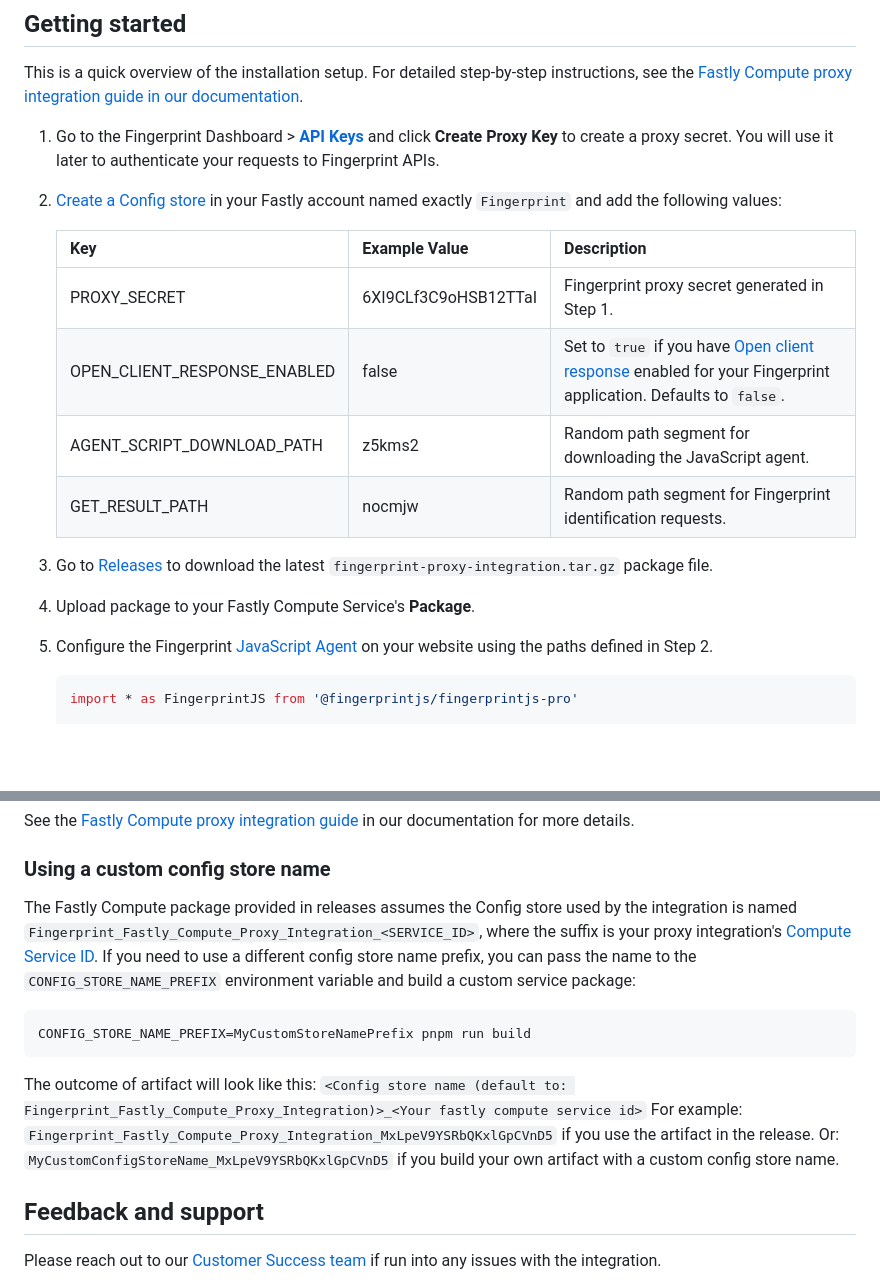
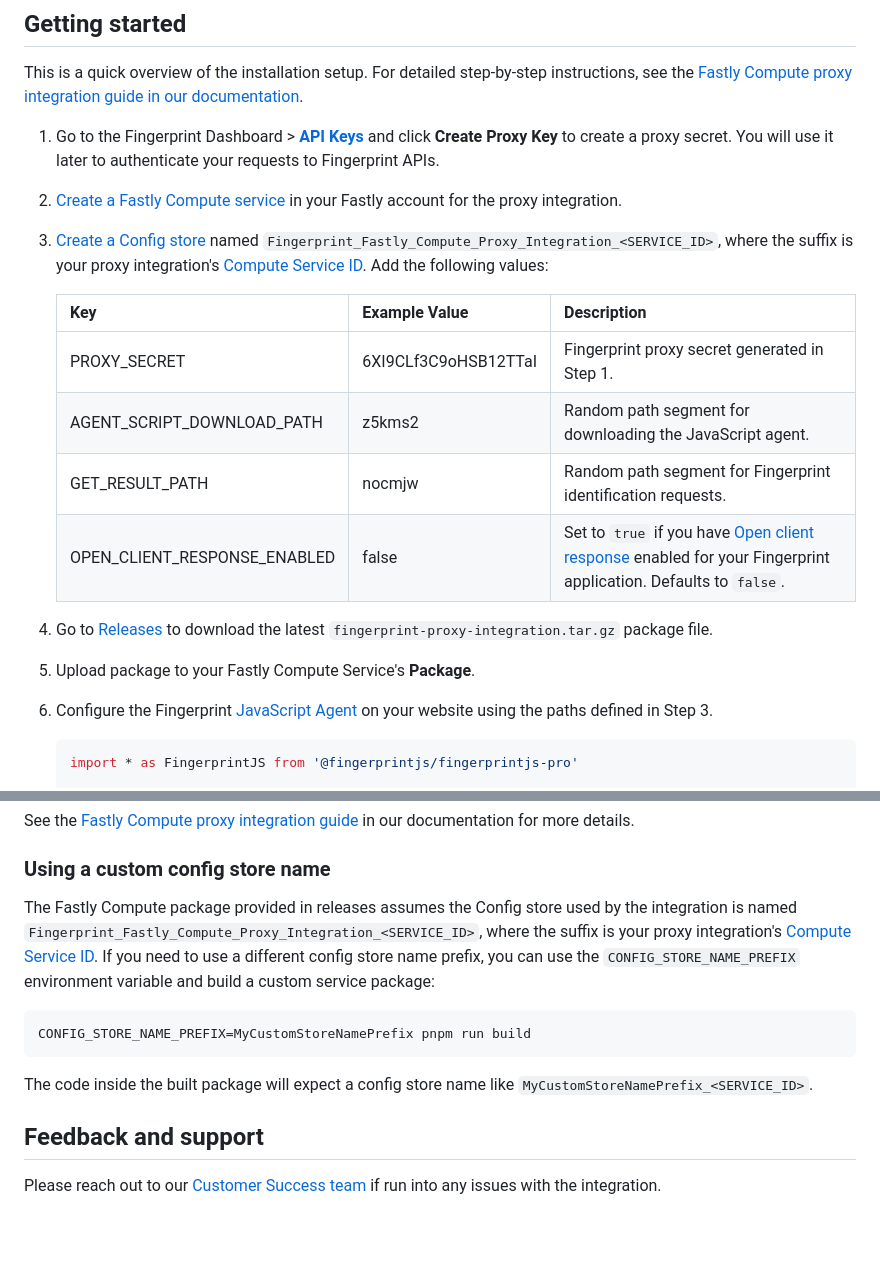
Before and after one commit to fingerprintjs/fingerprint-pro-fastly-compute-proxy-integration, a Markdown page: README.md, 2 parts joined by grey strips. Rendered like a GitHub page; blank space fills up the shorter version.

Commit message:
docs: improve readme

````diff
--- a/README.md
+++ b/README.md
@@ -33,19 +33,20 @@ The Fastly Compute Proxy Integration is responsible for proxying identification
 This is a quick overview of the installation setup. For detailed step-by-step instructions, see the [Fastly Compute proxy integration guide in our documentation](https://dev.fingerprint.com/docs/fastly-compute-proxy-integration).
 
 1. Go to the Fingerprint Dashboard > [**API Keys**](https://dashboard.fingerprint.com/api-keys) and click **Create Proxy Key** to create a proxy secret. You will use it later to authenticate your requests to Fingerprint APIs.
+2. [Create a Fastly Compute service](https://docs.fastly.com/en/guides/working-with-compute-services#creating-a-new-compute-service) in your Fastly account for the proxy integration.
 
-2. [Create a Config store](https://docs.fastly.com/en/guides/working-with-config-stores#creating-a-config-store) in your Fastly account named exactly `Fingerprint` and add the following values:
+3. [Create a Config store](https://docs.fastly.com/en/guides/working-with-config-stores#creating-a-config-store) named `Fingerprint_Fastly_Compute_Proxy_Integration_<SERVICE_ID>`, where the suffix is your proxy integration's [Compute Service ID](https://docs.fastly.com/en/guides/about-services). Add the following values:
 
    | Key                          | Example Value        | Description                                                                                 |
    |------------------------------|----------------------|---------------------------------------------------------------------------------------------|
    | PROXY_SECRET                 | 6XI9CLf3C9oHSB12TTaI | Fingerprint proxy secret generated in Step 1.                                                |
-   | OPEN_CLIENT_RESPONSE_ENABLED | false                | Set to `true` if you have [Open client response](https://dev.fingerprint.com/docs/open-client-response) enabled for your Fingerprint application. Defaults to `false`. |
    | AGENT_SCRIPT_DOWNLOAD_PATH   | z5kms2               | Random path segment for downloading the JavaScript agent.                                           |
    | GET_RESULT_PATH              | nocmjw               | Random path segment for Fingerprint identification requests.                                     |
+   | OPEN_CLIENT_RESPONSE_ENABLED | false                | Set to `true` if you have [Open client response](https://dev.fingerprint.com/docs/open-client-response) enabled for your Fingerprint application. Defaults to `false`. |
 
-3. Go to [Releases](https://github.com/fingerprintjs/fingerprint-pro-fastly-compute-proxy-integration/releases) to download the latest `fingerprint-proxy-integration.tar.gz` package file.
-4. Upload package to your Fastly Compute Service's **Package**.
-5. Configure the Fingerprint [JavaScript Agent](https://dev.fingerprint.com/docs/install-the-javascript-agent#configuring-the-agent) on your website using the paths defined in Step 2.
+4. Go to [Releases](https://github.com/fingerprintjs/fingerprint-pro-fastly-compute-proxy-integration/releases) to download the latest `fingerprint-proxy-integration.tar.gz` package file.
+5. Upload package to your Fastly Compute Service's **Package**.
+6. Configure the Fingerprint [JavaScript Agent](https://dev.fingerprint.com/docs/install-the-javascript-agent#configuring-the-agent) on your website using the paths defined in Step 3.
     ```javascript
    import * as FingerprintJS from '@fingerprintjs/fingerprintjs-pro'
 
@@ -66,15 +67,13 @@ See the [Fastly Compute proxy integration guide](https://dev.fingerprint.com/doc
 
 ### Using a custom config store name
 
-The Fastly Compute package provided in releases assumes the Config store used by the integration is named `Fingerprint_Fastly_Compute_Proxy_Integration_<SERVICE_ID>`, where the suffix is your proxy integration's [Compute Service ID](https://docs.fastly.com/en/guides/about-services). If you need to use a different config store name prefix, you can pass the name to the `CONFIG_STORE_NAME_PREFIX` environment variable and build a custom service package:
+The Fastly Compute package provided in releases assumes the Config store used by the integration is named `Fingerprint_Fastly_Compute_Proxy_Integration_<SERVICE_ID>`, where the suffix is your proxy integration's [Compute Service ID](https://docs.fastly.com/en/guides/about-services). If you need to use a different config store name prefix, you can use the `CONFIG_STORE_NAME_PREFIX` environment variable and build a custom service package:
 
 ```shell
 CONFIG_STORE_NAME_PREFIX=MyCustomStoreNamePrefix pnpm run build
 ```
 
-The outcome of artifact will look like this: `<Config store name (default to: Fingerprint_Fastly_Compute_Proxy_Integration)>_<Your fastly compute service id>`
-For example: `Fingerprint_Fastly_Compute_Proxy_Integration_MxLpeV9YSRbQKxlGpCVnD5` if you use the artifact in the release.
-Or: `MyCustomConfigStoreName_MxLpeV9YSRbQKxlGpCVnD5` if you build your own artifact with a custom config store name.
+The code inside the built package will expect a config store name like `MyCustomStoreNamePrefix_<SERVICE_ID>`.
 
 ## Feedback and support
 
````
